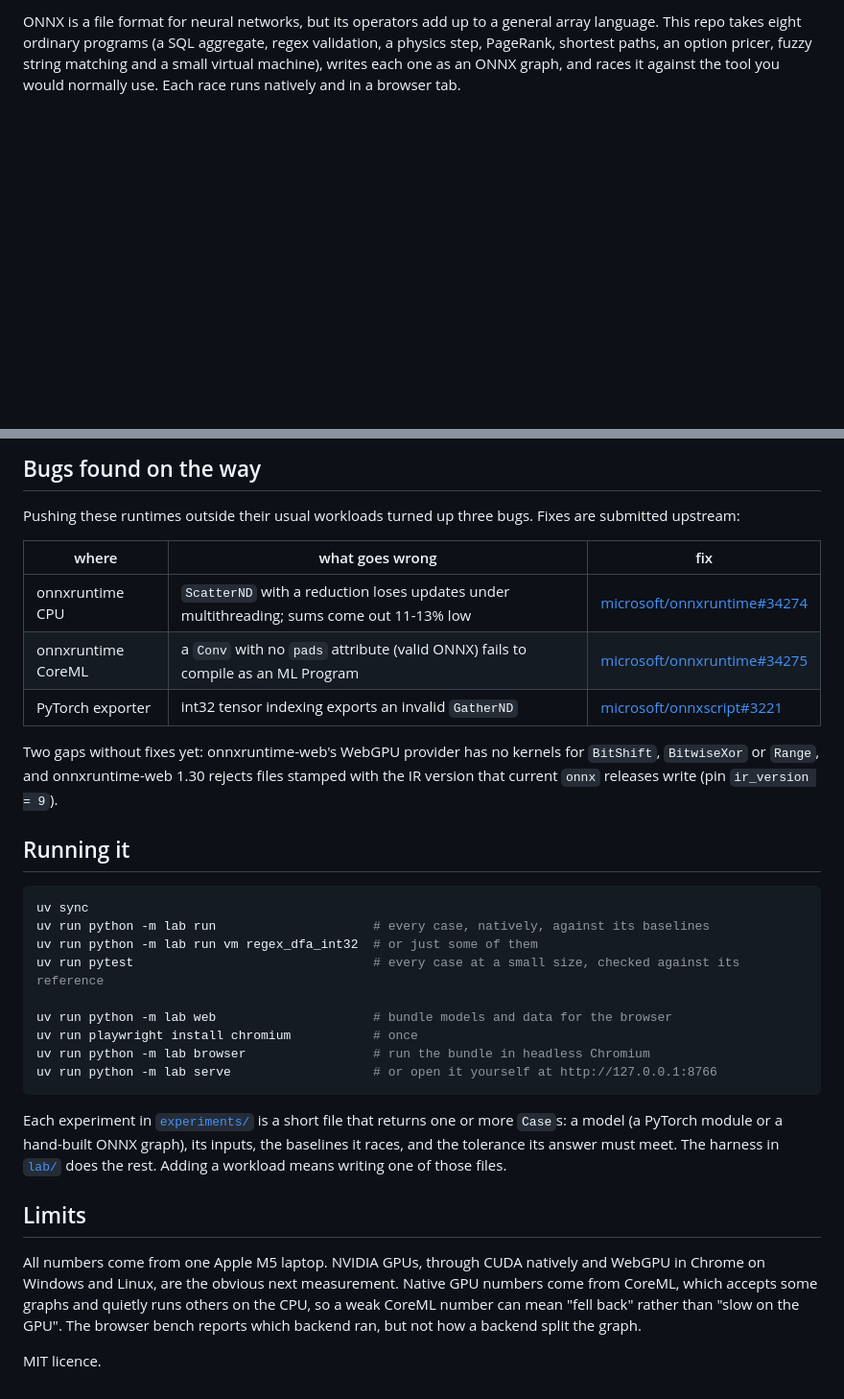
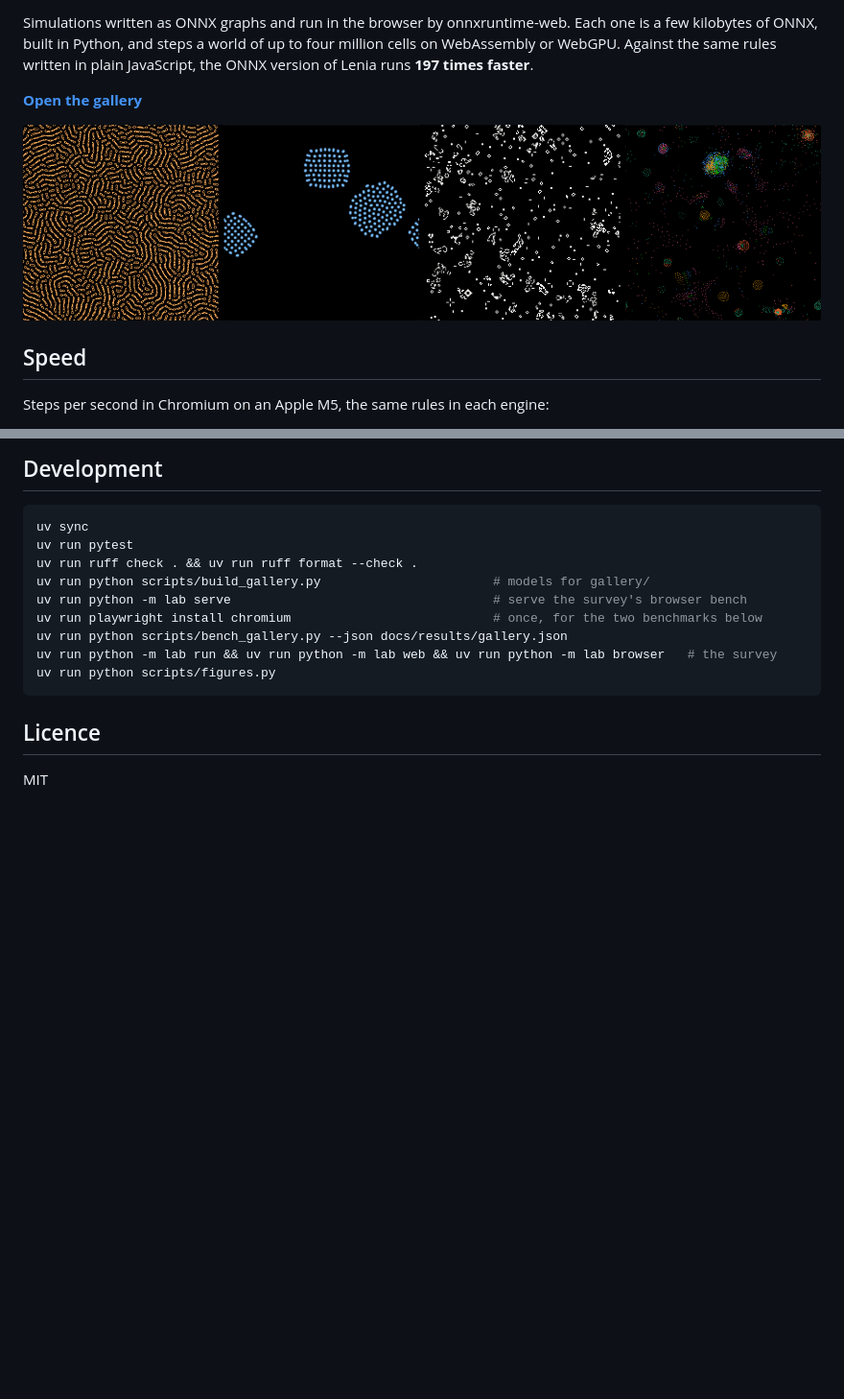
Before and after one commit to djcopp/notml, a Markdown page: README.md, 2 parts joined by grey strips. Shown at 96% size. Rendered like a GitHub page; pictures changed too: docs/img/gallery.png (added); blank space fills up the shorter version.

````diff
--- a/README.md
+++ b/README.md
@@ -4,7 +5,14 @@ Machine learning tooling, used for programs that are not ML.
 
-ONNX is a file format for neural networks, but its operators add up to a general array language. This
-repo takes eight ordinary programs (a SQL aggregate, regex validation, a physics step, PageRank, shortest
-paths, an option pricer, fuzzy string matching and a small virtual machine), writes each one as an ONNX
-graph, and races it against the tool you would normally use. Each race runs natively and in a browser tab.
+Simulations written as ONNX graphs and run in the browser by onnxruntime-web. Each one is a few kilobytes
+of ONNX, built in Python, and steps a world of up to four million cells on WebAssembly or WebGPU. Against
+the same rules written in plain JavaScript, the ONNX version of Lenia runs **197 times faster**.
+
+**[Open the gallery](https://djcopp.github.io/notml/)**
+
+![Lenia, Gray–Scott reaction–diffusion, the Game of Life and Particle Life, as rendered by the gallery](docs/img/gallery.png)
+
+## Speed
+
+Steps per second in Chromium on an Apple M5, the same rules in each engine:
 
 <picture>
@@ -101,41 +86,17 @@ Every number, with the method behind it, is in [docs/results.md](docs/results.md
-## Bugs found on the way
-
-Pushing these runtimes outside their usual workloads turned up three bugs. Fixes are submitted upstream:
-
-| where | what goes wrong | fix |
-|---|---|---|
-| onnxruntime CPU | `ScatterND` with a reduction loses updates under multithreading; sums come out 11-13% low | [microsoft/onnxruntime#34274](https://github.com/microsoft/onnxruntime/pull/34274) |
-| onnxruntime CoreML | a `Conv` with no `pads` attribute (valid ONNX) fails to compile as an ML Program | [microsoft/onnxruntime#34275](https://github.com/microsoft/onnxruntime/pull/34275) |
-| PyTorch exporter | int32 tensor indexing exports an invalid `GatherND` | [microsoft/onnxscript#3221](https://github.com/microsoft/onnxscript/pull/3221) |
-
-Two gaps without fixes yet: onnxruntime-web's WebGPU provider has no kernels for `BitShift`,
-`BitwiseXor` or `Range`, and onnxruntime-web 1.30 rejects files stamped with the IR version that current
-`onnx` releases write (pin `ir_version = 9`).
-
-## Running it
+## Development
 
 ```bash
 uv sync
-uv run python -m lab run                     # every case, natively, against its baselines
-uv run python -m lab run vm regex_dfa_int32  # or just some of them
-uv run pytest                                # every case at a small size, checked against its reference
-
-uv run python -m lab web                     # bundle models and data for the browser
-uv run playwright install chromium           # once
-uv run python -m lab browser                 # run the bundle in headless Chromium
-uv run python -m lab serve                   # or open it yourself at http://127.0.0.1:8766
+uv run pytest
+uv run ruff check . && uv run ruff format --check .
+uv run python scripts/build_gallery.py                       # models for gallery/
+uv run python -m lab serve                                   # serve the survey's browser bench
+uv run playwright install chromium                           # once, for the two benchmarks below
+uv run python scripts/bench_gallery.py --json docs/results/gallery.json
+uv run python -m lab run && uv run python -m lab web && uv run python -m lab browser   # the survey
+uv run python scripts/figures.py
 ```
 
-Each experiment in [`experiments/`](experiments) is a short file that returns one or more `Case`s: a model
-(a PyTorch module or a hand-built ONNX graph), its inputs, the baselines it races, and the tolerance its
-answer must meet. The harness in [`lab/`](lab) does the rest. Adding a workload means writing one of those
-files.
+## Licence
 
-## Limits
-
-All numbers come from one Apple M5 laptop. NVIDIA GPUs, through CUDA natively and WebGPU in Chrome on
-Windows and Linux, are the obvious next measurement. Native GPU numbers come from CoreML, which accepts
-some graphs and quietly runs others on the CPU, so a weak CoreML number can mean "fell back" rather than
-"slow on the GPU". The browser bench reports which backend ran, but not how a backend split the graph.
-
-MIT licence.
+MIT
````
Also changed, not shown: other parts of README.md (+53 -75 lines), docs/findings.md (added, +108 -0 lines), 12 other files.
